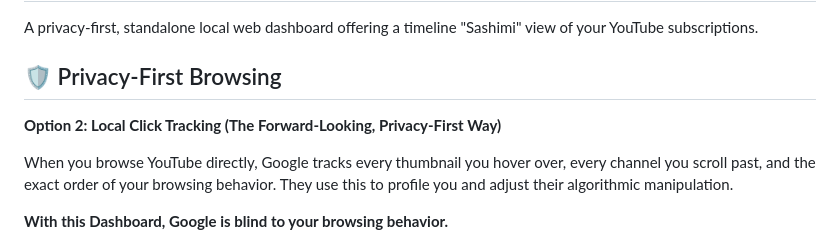
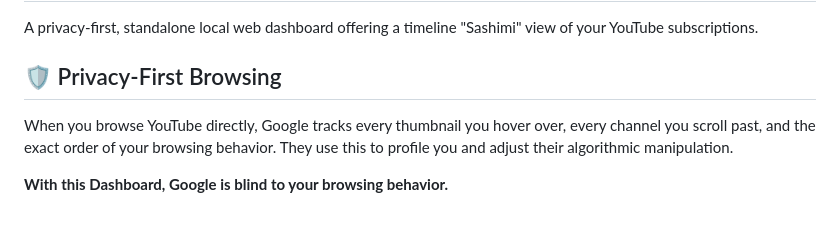
Before and after one commit to ml1976/yt_dashboard, a Markdown page: README.md, the part around the change. Drawn GitHub-style; blank space fills up the shorter version.

Commit message:
docs: fix README formatting
Co-authored-by: Cursor <cursoragent@cursor.com>

```diff
--- a/README.md
+++ b/README.md
@@ -3,8 +3,6 @@
 A privacy-first, standalone local web dashboard offering a timeline "Sashimi" view of your YouTube subscriptions.
 
 ## 🛡️ Privacy-First Browsing
-
-**Option 2: Local Click Tracking (The Forward-Looking, Privacy-First Way)**
 
 When you browse YouTube directly, Google tracks every thumbnail you hover over, every channel you scroll past, and the exact order of your browsing behavior. They use this to profile you and adjust their algorithmic manipulation.
 
```
